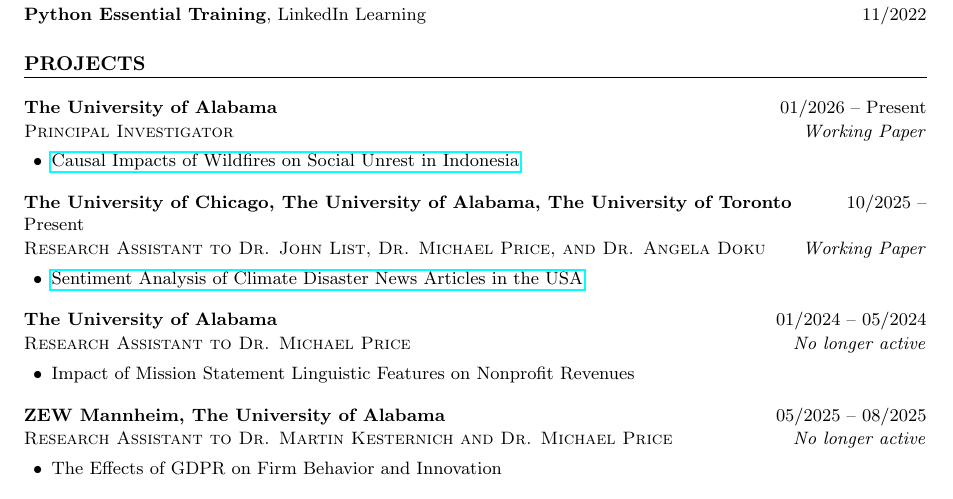
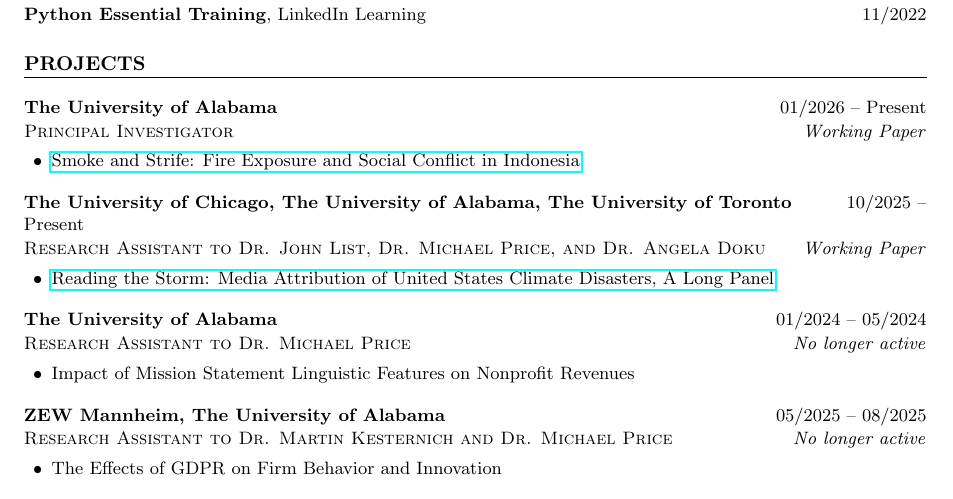
Before and after one commit to Hariaksha/hariaksha.github.io, a LaTeX CV (assets/files/CV/CV.tex): part of page 2 of 3, cut so that both start at the same text. Compiled offline with pdfLaTeX.

Commit message:
Update project titles in CV to match current papers
Co-Authored-By: Claude Sonnet 5.5 <noreply@anthropic.com>

```diff
--- a/assets/files/CV/CV.tex
+++ b/assets/files/CV/CV.tex
@@ -147,13 +147,13 @@
 
 \projitem{The University of Alabama}
   {Principal Investigator}
-  {\href{https://github.com/Hariaksha/wlidfire-conflict/blob/main/paper/draft.pdf}{Causal Impacts of Wildfires on Social Unrest in Indonesia}}
+  {\href{https://github.com/Hariaksha/wlidfire-conflict/blob/main/paper/draft.pdf}{Smoke and Strife: Fire Exposure and Social Conflict in Indonesia}}
   {01/2026 -- Present}
   {Working Paper}
 
 \projitem{The University of Chicago, The University of Alabama, The University of Toronto}
   {Research Assistant to Dr. John List, Dr. Michael Price, and Dr. Angela Doku}
-  {\href{https://github.com/Hariaksha/climate-disaster-attribution/blob/main/paper/main.pdf}{Sentiment Analysis of Climate Disaster News Articles in the USA}}
+  {\href{https://github.com/Hariaksha/climate-disaster-attribution/blob/main/paper/main.pdf}{Reading the Storm: Media Attribution of United States Climate Disasters, A Long Panel}}
   {10/2025 -- Present}
   {Working Paper}
 
```
Also changed, not shown: assets/files/CV/CV.pdf.
